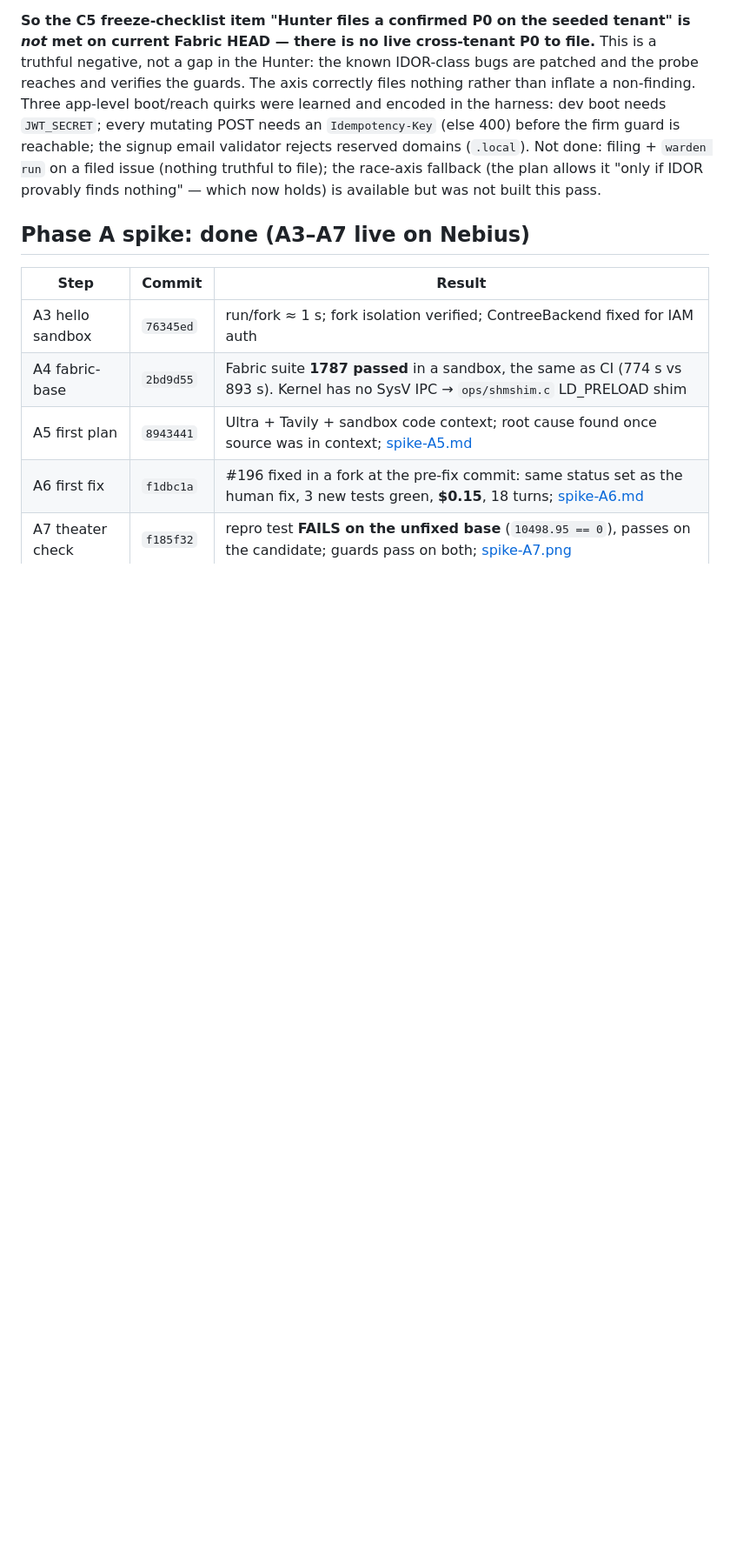
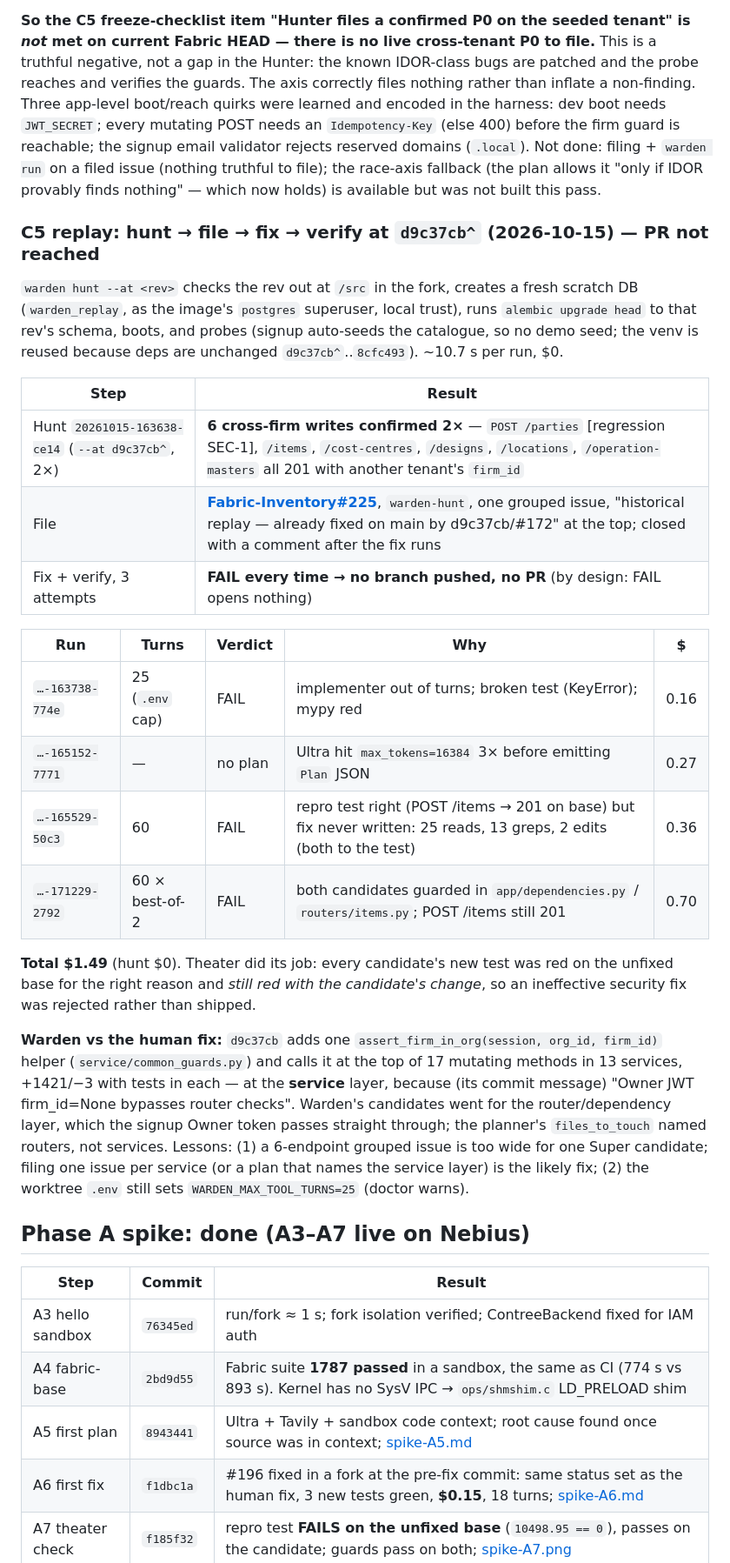
Before and after one commit to moiz-lakkadkutta/warden, a Markdown page: docs/status.md, the part around the change. Shown at 87% size. Rendered like a GitHub page; blank space fills up the shorter version.

```diff
--- a/docs/status.md
+++ b/docs/status.md
@@ -41,6 +41,39 @@ mutating POST needs an `Idempotency-Key` (else 400) before the firm guard is rea
 email validator rejects reserved domains (`.local`). Not done: filing + `warden run` on a filed
 issue (nothing truthful to file); the race-axis fallback (the plan allows it "only if IDOR
 provably finds nothing" — which now holds) is available but was not built this pass.
+
+### C5 replay: hunt → file → fix → verify at `d9c37cb^` (2026-10-15) — PR not reached
+
+`warden hunt --at <rev>` checks the rev out at `/src` in the fork, creates a fresh scratch DB
+(`warden_replay`, as the image's `postgres` superuser, local trust), runs `alembic upgrade head` to
+that rev's schema, boots, and probes (signup auto-seeds the catalogue, so no demo seed; the venv is
+reused because deps are unchanged `d9c37cb^`..`8cfc493`). ~10.7 s per run, $0.
+
+| Step | Result |
+|---|---|
+| Hunt `20261015-163638-ce14` (`--at d9c37cb^`, 2×) | **6 cross-firm writes confirmed 2×** — `POST /parties` [regression SEC-1], `/items`, `/cost-centres`, `/designs`, `/locations`, `/operation-masters` all 201 with another tenant's `firm_id` |
+| File | **[Fabric-Inventory#225](https://github.com/moiz-lakkadkutta/Fabric-Inventory/issues/225)**, `warden-hunt`, one grouped issue, "historical replay — already fixed on main by d9c37cb/#172" at the top; closed with a comment after the fix runs |
+| Fix + verify, 3 attempts | **FAIL every time → no branch pushed, no PR** (by design: FAIL opens nothing) |
+
+| Run | Turns | Verdict | Why | $ |
+|---|---|---|---|---|
+| `…-163738-774e` | 25 (`.env` cap) | FAIL | implementer out of turns; broken test (KeyError); mypy red | 0.16 |
+| `…-165152-7771` | — | no plan | Ultra hit `max_tokens=16384` 3× before emitting `Plan` JSON | 0.27 |
+| `…-165529-50c3` | 60 | FAIL | repro test right (POST /items → 201 on base) but fix never written: 25 reads, 13 greps, 2 edits (both to the test) | 0.36 |
+| `…-171229-2792` | 60 × best-of-2 | FAIL | both candidates guarded in `app/dependencies.py` / `routers/items.py`; POST /items still 201 | 0.70 |
+
+**Total $1.49** (hunt $0). Theater did its job: every candidate's new test was red on the unfixed
+base for the right reason and *still red with the candidate's change*, so an ineffective security
+fix was rejected rather than shipped.
+
+**Warden vs the human fix:** `d9c37cb` adds one `assert_firm_in_org(session, org_id, firm_id)`
+helper (`service/common_guards.py`) and calls it at the top of 17 mutating methods in 13 services,
++1421/−3 with tests in each — at the **service** layer, because (its commit message) "Owner JWT
+firm_id=None bypasses router checks". Warden's candidates went for the router/dependency layer, which
+the signup Owner token passes straight through; the planner's `files_to_touch` named routers, not
+services. Lessons: (1) a 6-endpoint grouped issue is too wide for one Super candidate; filing one
+issue per service (or a plan that names the service layer) is the likely fix; (2) the worktree `.env`
+still sets `WARDEN_MAX_TOOL_TURNS=25` (doctor warns).
 
 ## Phase A spike: done (A3–A7 live on Nebius)
 
```
Also changed, not shown: FEEDBACK.md (+13 -0 lines), README.md (+7 -0 lines).
